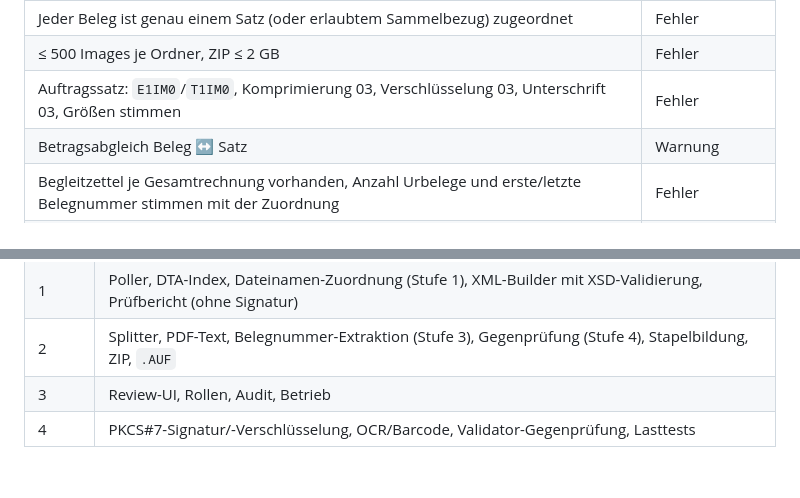
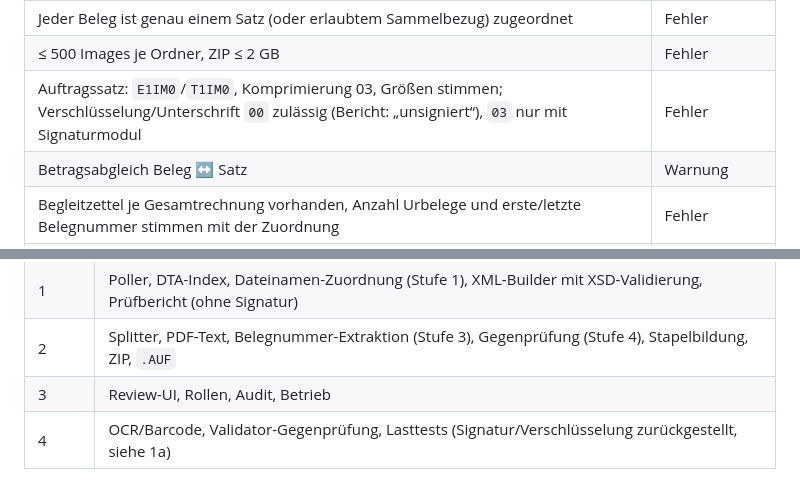
Before and after one commit to sbaebler/DTA-Validator, a Markdown page: knowledge-base/60-projekt/03-konzept-image-link-zuordnung.md, 2 parts joined by grey strips. Rendered like a GitHub page.

```diff
--- a/knowledge-base/60-projekt/03-konzept-image-link-zuordnung.md
+++ b/knowledge-base/60-projekt/03-konzept-image-link-zuordnung.md
@@ -162,7 +173,7 @@ Pflichtprüfungen **vor** dem Schreiben (Standard = Fehler):
 | Jeder Satz mit Urbeleg-Pflicht hat ≥ 1 Dokument der erwarteten Klasse | Fehler |
 | Jeder Beleg ist genau einem Satz (oder erlaubtem Sammelbezug) zugeordnet | Fehler |
 | ≤ 500 Images je Ordner, ZIP ≤ 2 GB | Fehler |
-| Auftragssatz: `E1IM0`/`T1IM0`, Komprimierung 03, Verschlüsselung 03, Unterschrift 03, Größen stimmen | Fehler |
+| Auftragssatz: `E1IM0`/`T1IM0`, Komprimierung 03, Größen stimmen; Verschlüsselung/Unterschrift `00` zulässig (Bericht: „unsigniert“), `03` nur mit Signaturmodul | Fehler |
 | Betragsabgleich Beleg ↔ Satz | Warnung |
 | Begleitzettel je Gesamtrechnung vorhanden, Anzahl Urbelege und erste/letzte Belegnummer stimmen mit der Zuordnung | Fehler |
 | Offene Review-Fälle | Blocker für Freigabe |
@@ -252,4 +262,4 @@ Zuordnung geändert).
 | 1 | Poller, DTA-Index, Dateinamen-Zuordnung (Stufe 1), XML-Builder mit XSD-Validierung, Prüfbericht (ohne Signatur) |
 | 2 | Splitter, PDF-Text, Belegnummer-Extraktion (Stufe 3), Gegenprüfung (Stufe 4), Stapelbildung, ZIP, `.AUF` |
 | 3 | Review-UI, Rollen, Audit, Betrieb |
-| 4 | PKCS#7-Signatur/-Verschlüsselung, OCR/Barcode, Validator-Gegenprüfung, Lasttests |
+| 4 | OCR/Barcode, Validator-Gegenprüfung, Lasttests (Signatur/Verschlüsselung zurückgestellt, siehe 1a) |
```
Also changed, not shown: other parts of knowledge-base/60-projekt/03-konzept-image-link-zuordnung.md (+20 -10 lines), 1 other file.
